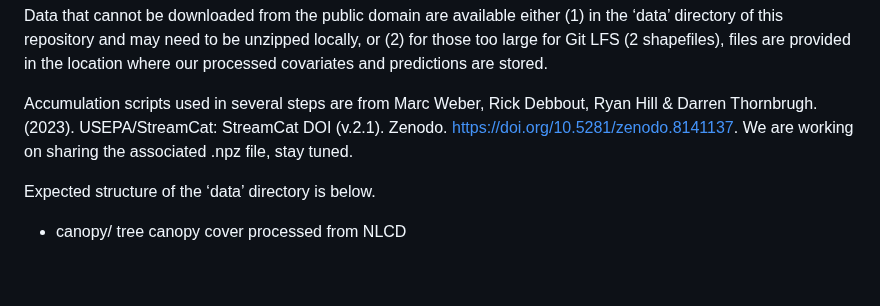
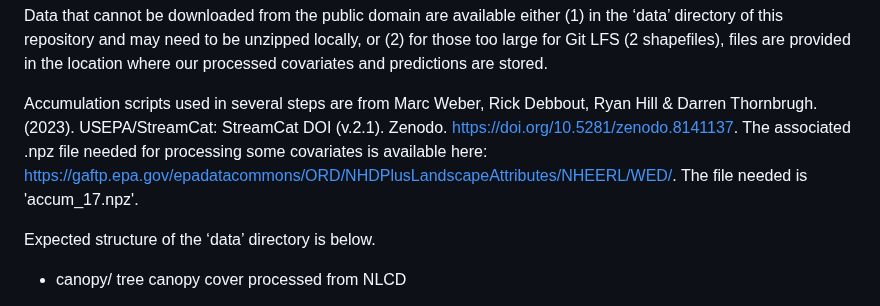
Before and after one commit to aimeefullerton/daily-st-pnw, a Markdown page: README.md, the part around the change. Drawn GitHub-style; blank space fills up the shorter version.

```diff
--- a/README.md
+++ b/README.md
@@ -41,7 +41,7 @@ Data sources are cited as they are first encountered at the top of each script.
 
 Data that cannot be downloaded from the public domain are available either (1) in the ‘data’ directory of this repository and may need to be unzipped locally, or (2) for those too large for Git LFS (2 shapefiles), files are provided in the location where our processed covariates and predictions are stored.
 
-Accumulation scripts used in several steps are from Marc Weber, Rick Debbout, Ryan Hill & Darren Thornbrugh. (2023). USEPA/StreamCat: StreamCat DOI (v.2.1). Zenodo. https://doi.org/10.5281/zenodo.8141137. We are working on sharing the associated .npz file, stay tuned.
+Accumulation scripts used in several steps are from Marc Weber, Rick Debbout, Ryan Hill & Darren Thornbrugh. (2023). USEPA/StreamCat: StreamCat DOI (v.2.1). Zenodo. https://doi.org/10.5281/zenodo.8141137. The associated .npz file needed for processing some covariates is available here: https://gaftp.epa.gov/epadatacommons/ORD/NHDPlusLandscapeAttributes/NHEERL/WED/. The file needed is 'accum_17.npz'.
 
 
 Expected structure of the ‘data’ directory is below.
```
